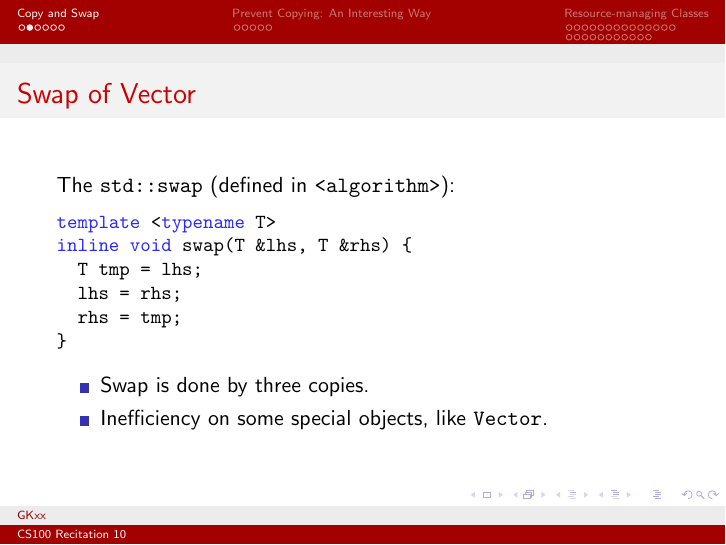
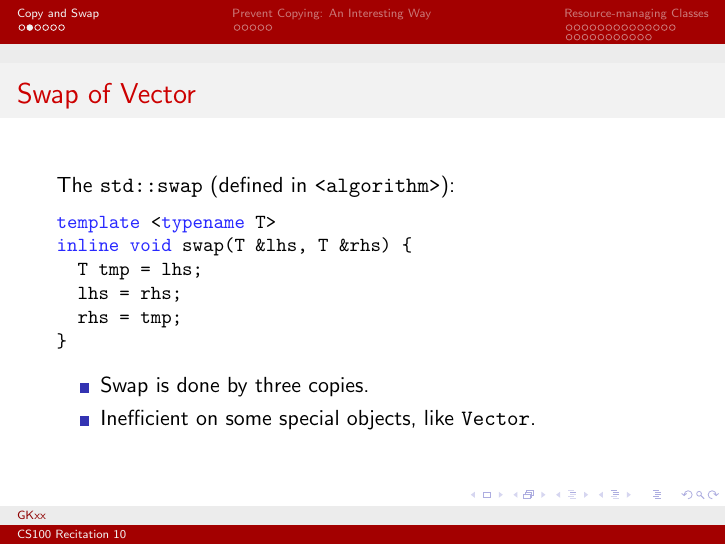
Before and after one commit to GKxxUCAS/CS100-recitations-spring2022, LaTeX slides (rec10/rec10.tex): page 4 of 46. The pictures show the PDF file rec10/rec10.pdf that the author committed with the source.

Commit message:
update rec10

```diff
--- a/rec10/rec10.tex
+++ b/rec10/rec10.tex
@@ -44,7 +44,7 @@ inline void swap(T &lhs, T &rhs) {
     \end{cpp}
     \begin{itemize}
         \item Swap is done by three copies.
-        \item Inefficiency on some special objects, like \ttt{Vector}.
+        \item Inefficient on some special objects, like \ttt{Vector}.
     \end{itemize}
 \end{frame}
 
```
Also changed, not shown: rec10/rec10.pdf, 1 other file.
